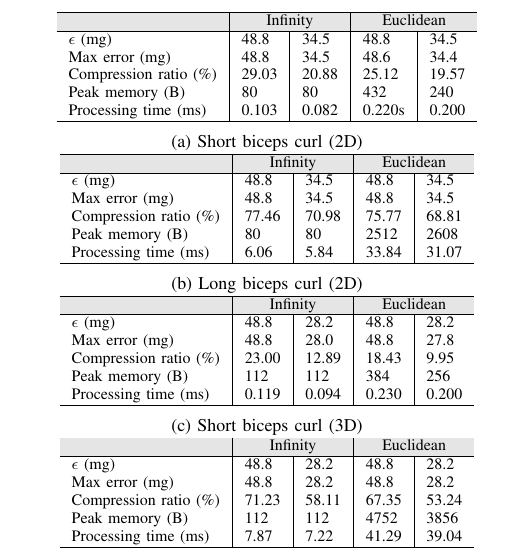
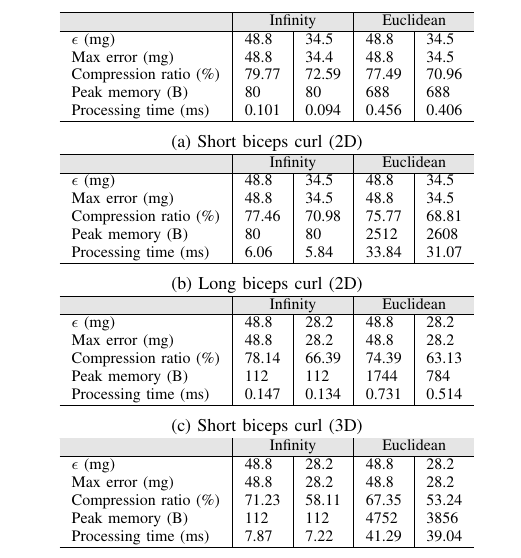
Before and after one commit to big-data-lab-team/paper-multidimensional-ltc, a LaTeX paper (paper.tex): part of one column of page 5 of 8, cut so that both start at the same text. Compiled offline with pdfLaTeX.

Commit message:
update G range of short bicep data

```diff
--- a/paper.tex
+++ b/paper.tex
@@ -584,10 +584,10 @@ average for Euclidean norm).
     \rowcolor{headcolor}
                            & \multicolumn{2}{c|}{Infinity} & \multicolumn{2}{c}{Euclidean}\\ \hline
     $\epsilon$  (mg)          & 48.8         & 34.5       & 48.8       & 34.5 \\
-    Max error   (mg)          & 48.8         & 34.5       & 48.6       & 34.4 \\
-    Compression ratio (\%)    & 29.03        & 20.88      & 25.12      & 19.57\\
-    Peak memory   (B)         & 80           & 80         & 432        & 240  \\
-    Processing time (ms)      & 0.103        & 0.082      & 0.220s     & 0.200\\ \hline
+    Max error   (mg)          & 48.8         & 34.4       & 48.8       & 34.5 \\
+    Compression ratio (\%)    & 79.77        & 72.59      & 77.49      & 70.96\\
+    Peak memory   (B)         & 80           & 80         & 688        & 688  \\
+    Processing time (ms)      & 0.101        & 0.094      & 0.456      & 0.406\\ \hline
     \end{tabular}
     \caption{Short biceps curl (2D)}
     \end{subfigure}\\
@@ -612,10 +612,10 @@ average for Euclidean norm).
     \rowcolor{headcolor}
                            & \multicolumn{2}{c|}{Infinity} & \multicolumn{2}{c}{Euclidean} \\ \hline
     $\epsilon$ (mg)        & 48.8          & 28.2          & 48.8   & 28.2   \\
-    Max error  (mg)        & 48.8          & 28.0          & 48.8   & 27.8   \\
-    Compression ratio (\%) & 23.00         & 12.89         & 18.43  & 9.95   \\
-    Peak memory (B)        & 112           & 112           & 384    & 256    \\
-    Processing time (ms)   & 0.119         & 0.094         & 0.230  & 0.200  \\ \hline
+    Max error  (mg)        & 48.8          & 28.2          & 48.8   & 28.2   \\
+    Compression ratio (\%) & 78.14         & 66.39         & 74.39  & 63.13   \\
+    Peak memory (B)        & 112           & 112           & 1744   & 784    \\
+    Processing time (ms)   & 0.147         & 0.134         & 0.731  & 0.514  \\ \hline
     \end{tabular}
     \caption{Short biceps curl (3D)}
     \end{subfigure}\\
```
Also changed, not shown: 1 other file.
